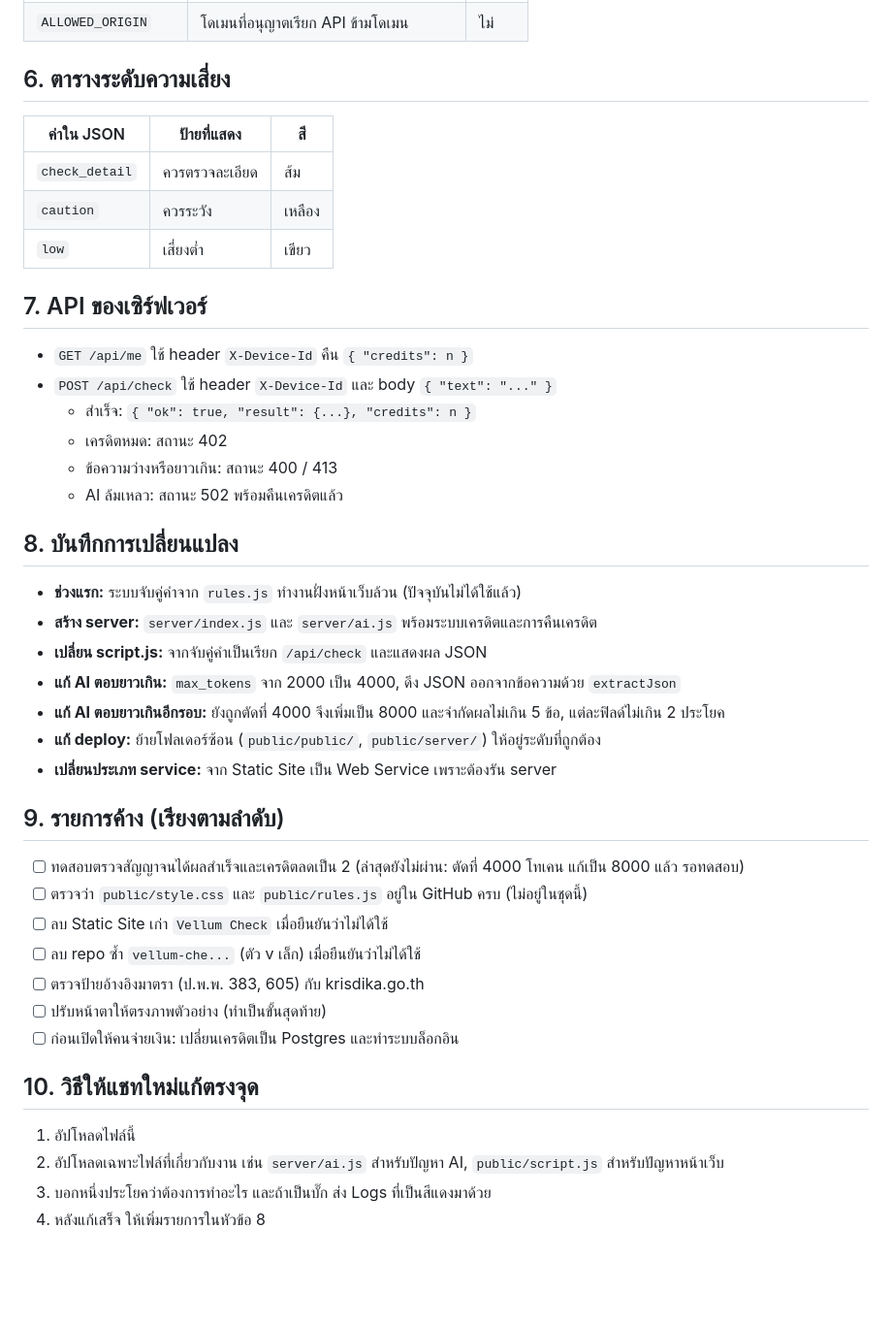
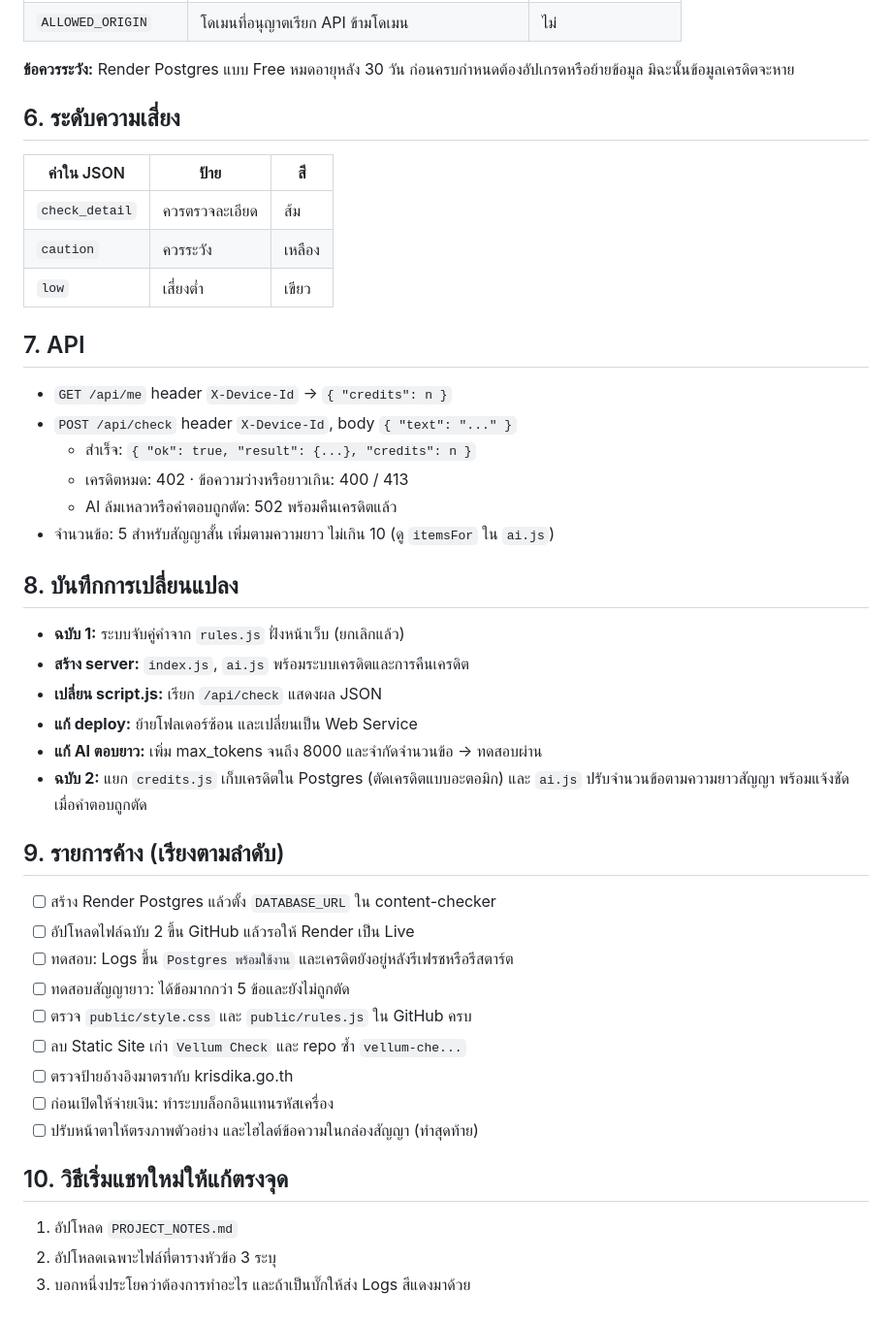
Before and after one commit to crdsstre-crypto/Vellum-Check, a Markdown page: PROJECT_NOTES.md, the part around one of its changes. Shown at 97% size. Rendered like a GitHub page; blank space fills up the shorter version.

```diff
--- a/PROJECT_NOTES.md
+++ b/PROJECT_NOTES.md
@@ -65,40 +70,42 @@ vellum-check/                 ← root ของ repo บน GitHub
 | `ALLOWED_ORIGIN` | โดเมนที่อนุญาตเรียก API ข้ามโดเมน | ไม่ |
 
-## 6. ตารางระดับความเสี่ยง
-| ค่าใน JSON | ป้ายที่แสดง | สี |
+**ข้อควรระวัง:** Render Postgres แบบ Free หมดอายุหลัง 30 วัน ก่อนครบกำหนดต้องอัปเกรดหรือย้ายข้อมูล มิฉะนั้นข้อมูลเครดิตจะหาย
+
+## 6. ระดับความเสี่ยง
+| ค่าใน JSON | ป้าย | สี |
 |---|---|---|
 | `check_detail` | ควรตรวจละเอียด | ส้ม |
 | `caution` | ควรระวัง | เหลือง |
 | `low` | เสี่ยงต่ำ | เขียว |
 
-## 7. API ของเซิร์ฟเวอร์
-- `GET /api/me` ใช้ header `X-Device-Id` คืน `{ "credits": n }`
-- `POST /api/check` ใช้ header `X-Device-Id` และ body `{ "text": "..." }`
+## 7. API
+- `GET /api/me` header `X-Device-Id` → `{ "credits": n }`
+- `POST /api/check` header `X-Device-Id`, body `{ "text": "..." }`
   - สำเร็จ: `{ "ok": true, "result": {...}, "credits": n }`
-  - เครดิตหมด: สถานะ 402
-  - ข้อความว่างหรือยาวเกิน: สถานะ 400 / 413
-  - AI ล้มเหลว: สถานะ 502 พร้อมคืนเครดิตแล้ว
+  - เครดิตหมด: 402 · ข้อความว่างหรือยาวเกิน: 400 / 413
+  - AI ล้มเหลวหรือคำตอบถูกตัด: 502 พร้อมคืนเครดิตแล้ว
+- จำนวนข้อ: 5 สำหรับสัญญาสั้น เพิ่มตามความยาว ไม่เกิน 10 (ดู `itemsFor` ใน `ai.js`)
 
 ## 8. บันทึกการเปลี่ยนแปลง
-- **ช่วงแรก:** ระบบจับคู่คำจาก `rules.js` ทำงานฝั่งหน้าเว็บล้วน (ปัจจุบันไม่ได้ใช้แล้ว)
-- **สร้าง server:** `server/index.js` และ `server/ai.js` พร้อมระบบเครดิตและการคืนเครดิต
-- **เปลี่ยน script.js:** จากจับคู่คำเป็นเรียก `/api/check` และแสดงผล JSON
-- **แก้ AI ตอบยาวเกิน:** `max_tokens` จาก 2000 เป็น 4000, ดึง JSON ออกจากข้อความด้วย `extractJson`
-- **แก้ AI ตอบยาวเกินอีกรอบ:** ยังถูกตัดที่ 4000 จึงเพิ่มเป็น 8000 และจำกัดผลไม่เกิน 5 ข้อ, แต่ละฟิลด์ไม่เกิน 2 ประโยค
-- **แก้ deploy:** ย้ายโฟลเดอร์ซ้อน (`public/public/`, `public/server/`) ให้อยู่ระดับที่ถูกต้อง
-- **เปลี่ยนประเภท service:** จาก Static Site เป็น Web Service เพราะต้องรัน server
+- **ฉบับ 1:** ระบบจับคู่คำจาก `rules.js` ฝั่งหน้าเว็บ (ยกเลิกแล้ว)
+- **สร้าง server:** `index.js`, `ai.js` พร้อมระบบเครดิตและการคืนเครดิต
+- **เปลี่ยน script.js:** เรียก `/api/check` แสดงผล JSON
+- **แก้ deploy:** ย้ายโฟลเดอร์ซ้อน และเปลี่ยนเป็น Web Service
+- **แก้ AI ตอบยาว:** เพิ่ม max_tokens จนถึง 8000 และจำกัดจำนวนข้อ → ทดสอบผ่าน
+- **ฉบับ 2:** แยก `credits.js` เก็บเครดิตใน Postgres (ตัดเครดิตแบบอะตอมิก) และ `ai.js` ปรับจำนวนข้อตามความยาวสัญญา พร้อมแจ้งชัดเมื่อคำตอบถูกตัด
 
 ## 9. รายการค้าง (เรียงตามลำดับ)
-- [ ] ทดสอบตรวจสัญญาจนได้ผลสำเร็จและเครดิตลดเป็น 2 (ล่าสุดยังไม่ผ่าน: ตัดที่ 4000 โทเคน แก้เป็น 8000 แล้ว รอทดสอบ)
-- [ ] ตรวจว่า `public/style.css` และ `public/rules.js` อยู่ใน GitHub ครบ (ไม่อยู่ในชุดนี้)
-- [ ] ลบ Static Site เก่า `Vellum Check` เมื่อยืนยันว่าไม่ได้ใช้
-- [ ] ลบ repo ซ้ำ `vellum-che...` (ตัว v เล็ก) เมื่อยืนยันว่าไม่ได้ใช้
-- [ ] ตรวจป้ายอ้างอิงมาตรา (ป.พ.พ. 383, 605) กับ krisdika.go.th
-- [ ] ปรับหน้าตาให้ตรงภาพตัวอย่าง (ทำเป็นขั้นสุดท้าย)
-- [ ] ก่อนเปิดให้คนจ่ายเงิน: เปลี่ยนเครดิตเป็น Postgres และทำระบบล็อกอิน
+- [ ] สร้าง Render Postgres แล้วตั้ง `DATABASE_URL` ใน content-checker
+- [ ] อัปโหลดไฟล์ฉบับ 2 ขึ้น GitHub แล้วรอให้ Render เป็น Live
+- [ ] ทดสอบ: Logs ขึ้น `Postgres พร้อมใช้งาน` และเครดิตยังอยู่หลังรีเฟรชหรือรีสตาร์ต
+- [ ] ทดสอบสัญญายาว: ได้ข้อมากกว่า 5 ข้อและยังไม่ถูกตัด
+- [ ] ตรวจ `public/style.css` และ `public/rules.js` ใน GitHub ครบ
+- [ ] ลบ Static Site เก่า `Vellum Check` และ repo ซ้ำ `vellum-che...`
+- [ ] ตรวจป้ายอ้างอิงมาตรากับ krisdika.go.th
+- [ ] ก่อนเปิดให้จ่ายเงิน: ทำระบบล็อกอินแทนรหัสเครื่อง
+- [ ] ปรับหน้าตาให้ตรงภาพตัวอย่าง และไฮไลต์ข้อความในกล่องสัญญา (ทำสุดท้าย)
 
-## 10. วิธีให้แชทใหม่แก้ตรงจุด
-1. อัปโหลดไฟล์นี้
-2. อัปโหลดเฉพาะไฟล์ที่เกี่ยวกับงาน เช่น `server/ai.js` สำหรับปัญหา AI, `public/script.js` สำหรับปัญหาหน้าเว็บ
-3. บอกหนึ่งประโยคว่าต้องการทำอะไร และถ้าเป็นบั๊ก ส่ง Logs ที่เป็นสีแดงมาด้วย
-4. หลังแก้เสร็จ ให้เพิ่มรายการในหัวข้อ 8
+## 10. วิธีเริ่มแชทใหม่ให้แก้ตรงจุด
+1. อัปโหลด `PROJECT_NOTES.md`
+2. อัปโหลดเฉพาะไฟล์ที่ตารางหัวข้อ 3 ระบุ
+3. บอกหนึ่งประโยคว่าต้องการทำอะไร และถ้าเป็นบั๊กให้ส่ง Logs สีแดงมาด้วย
```
Also changed, not shown: other parts of PROJECT_NOTES.md (+38 -33 lines).
